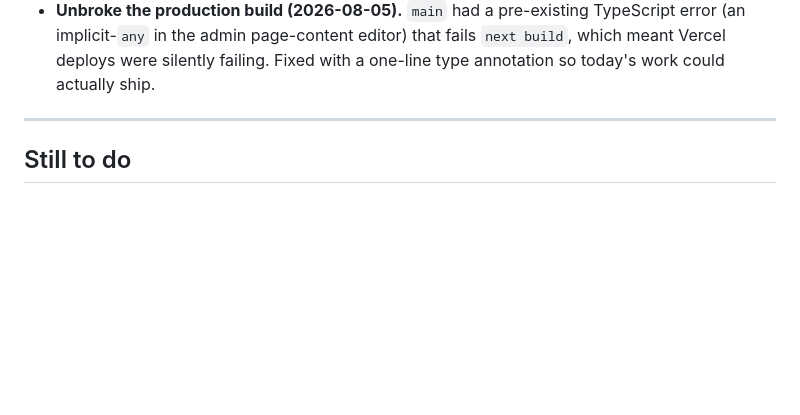
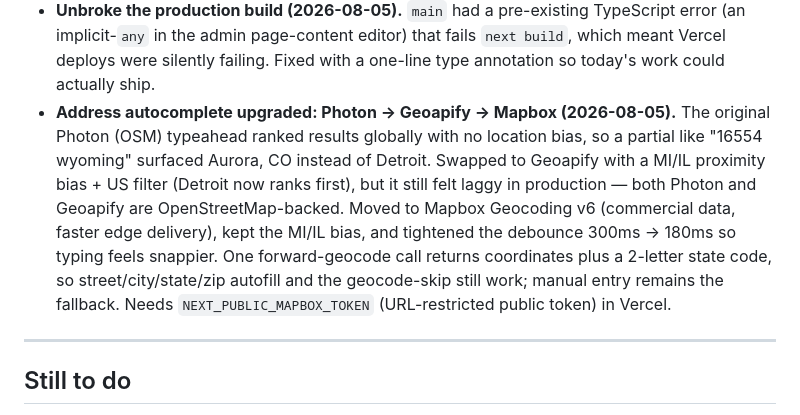
Before and after one commit to Tariqlearnstocode/healin-hub, a Markdown page: Pitch assets/docs/delivered-features.md, the part around the change. Drawn GitHub-style; blank space fills up the shorter version.

Commit message:
Log address autocomplete provider swap (Photon → Geoapify → Mapbox)
Co-Authored-By: Claude Opus 4.8 <noreply@anthropic.com>

```diff
--- a/Pitch assets/docs/delivered-features.md
+++ b/Pitch assets/docs/delivered-features.md
@@ -85,6 +85,7 @@ Format: what shipped · why it's worth mentioning to Dawn. App repo: `~/Coding/h
 - **Signup subtitle corrected + provider CTA cleaned up (2026-08-05).** The signup page claimed it was for "clients who want to save favorites," but there's no favorites feature — reworded to provider-only. And signed-in providers no longer see the "List your business" CTA in the header, mobile nav, or footer band, where it made no sense once they already have a dashboard.
 - **Admin storage tracker (2026-08-05, from Tariq).** New "Storage" tab in the admin console showing how full the `listing-photos` bucket is against the 1 GB free-tier cap — a usage bar (teal, amber at 75%, red at 90%), total used, and file count — so we see it coming before uploads start failing. Backed by an `admin_storage_usage()` RPC (migration `0015`, applied live 2026-08-05) since the storage schema isn't queryable through the normal API. Currently ~3.5 MB across 62 files.
 - **Unbroke the production build (2026-08-05).** `main` had a pre-existing TypeScript error (an implicit-`any` in the admin page-content editor) that fails `next build`, which meant Vercel deploys were silently failing. Fixed with a one-line type annotation so today's work could actually ship.
+- **Address autocomplete upgraded: Photon → Geoapify → Mapbox (2026-08-05).** The original Photon (OSM) typeahead ranked results globally with no location bias, so a partial like "16554 wyoming" surfaced Aurora, CO instead of Detroit. Swapped to Geoapify with a MI/IL proximity bias + US filter (Detroit now ranks first), but it still felt laggy in production — both Photon and Geoapify are OpenStreetMap-backed. Moved to Mapbox Geocoding v6 (commercial data, faster edge delivery), kept the MI/IL bias, and tightened the debounce 300ms → 180ms so typing feels snappier. One forward-geocode call returns coordinates plus a 2-letter state code, so street/city/state/zip autofill and the geocode-skip still work; manual entry remains the fallback. Needs `NEXT_PUBLIC_MAPBOX_TOKEN` (URL-restricted public token) in Vercel.
 
 ---
 
```
